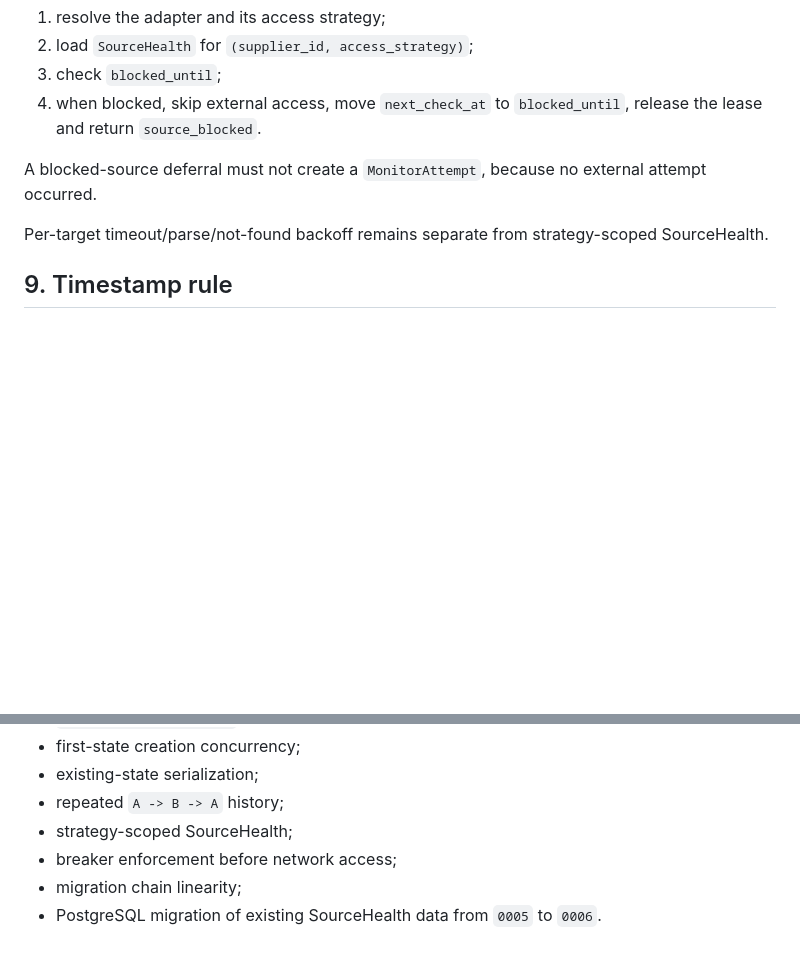
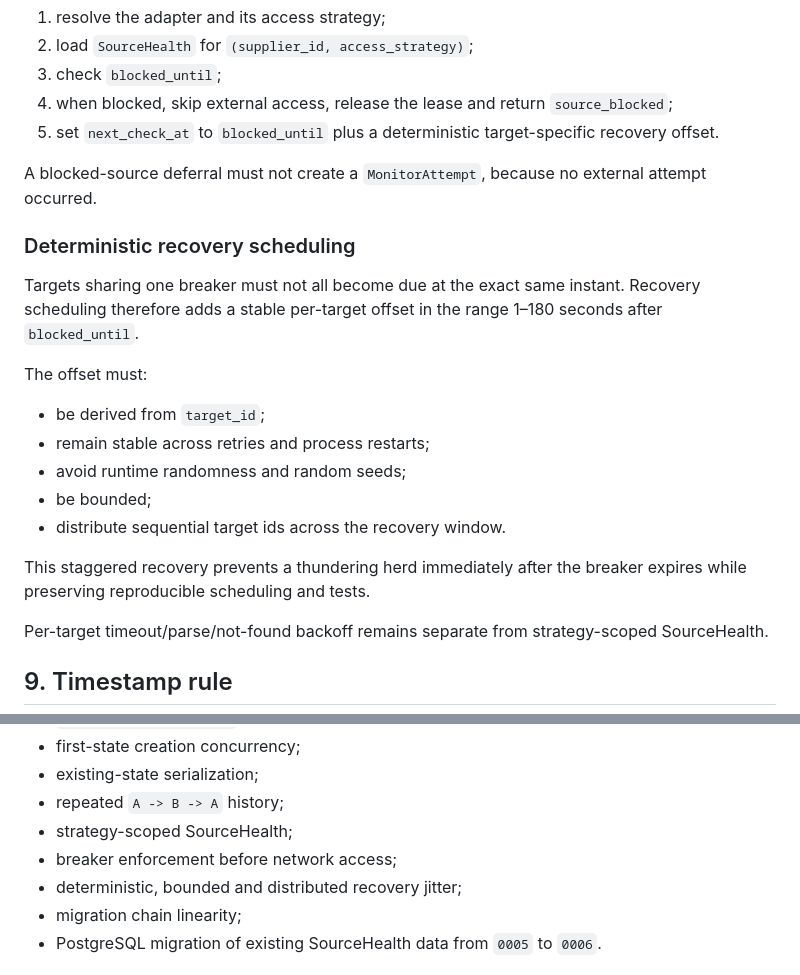
Before and after one commit to Aley133/leo-crm, a Markdown page: docs/MONITORING_CONTRACT.md, 2 parts joined by grey strips. GitHub-like rendering; blank space fills up the shorter version.

Commit message:
docs: define deterministic breaker recovery scheduling

```diff
--- a/docs/MONITORING_CONTRACT.md
+++ b/docs/MONITORING_CONTRACT.md
@@ -129,9 +129,24 @@ Before any `adapter.fetch()` call, orchestration must:
 1. resolve the adapter and its access strategy;
 2. load `SourceHealth` for `(supplier_id, access_strategy)`;
 3. check `blocked_until`;
-4. when blocked, skip external access, move `next_check_at` to `blocked_until`, release the lease and return `source_blocked`.
+4. when blocked, skip external access, release the lease and return `source_blocked`;
+5. set `next_check_at` to `blocked_until` plus a deterministic target-specific recovery offset.
 
 A blocked-source deferral must not create a `MonitorAttempt`, because no external attempt occurred.
+
+### Deterministic recovery scheduling
+
+Targets sharing one breaker must not all become due at the exact same instant. Recovery scheduling therefore adds a stable per-target offset in the range 1–180 seconds after `blocked_until`.
+
+The offset must:
+
+- be derived from `target_id`;
+- remain stable across retries and process restarts;
+- avoid runtime randomness and random seeds;
+- be bounded;
+- distribute sequential target ids across the recovery window.
+
+This staggered recovery prevents a thundering herd immediately after the breaker expires while preserving reproducible scheduling and tests.
 
 Per-target timeout/parse/not-found backoff remains separate from strategy-scoped SourceHealth.
 
@@ -164,6 +179,7 @@ The monitoring gate requires automated tests for:
 - repeated `A -> B -> A` history;
 - strategy-scoped SourceHealth;
 - breaker enforcement before network access;
+- deterministic, bounded and distributed recovery jitter;
 - migration chain linearity;
 - PostgreSQL migration of existing SourceHealth data from `0005` to `0006`.
 
```
